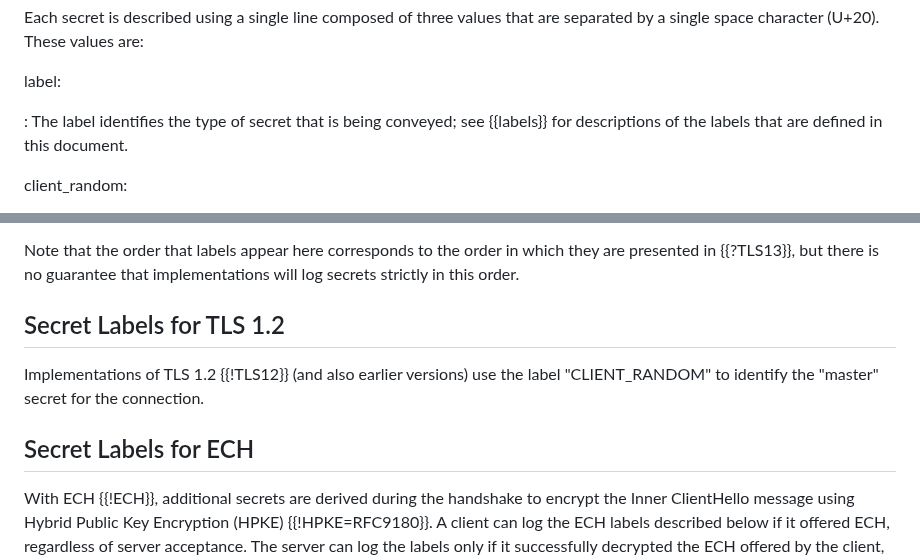
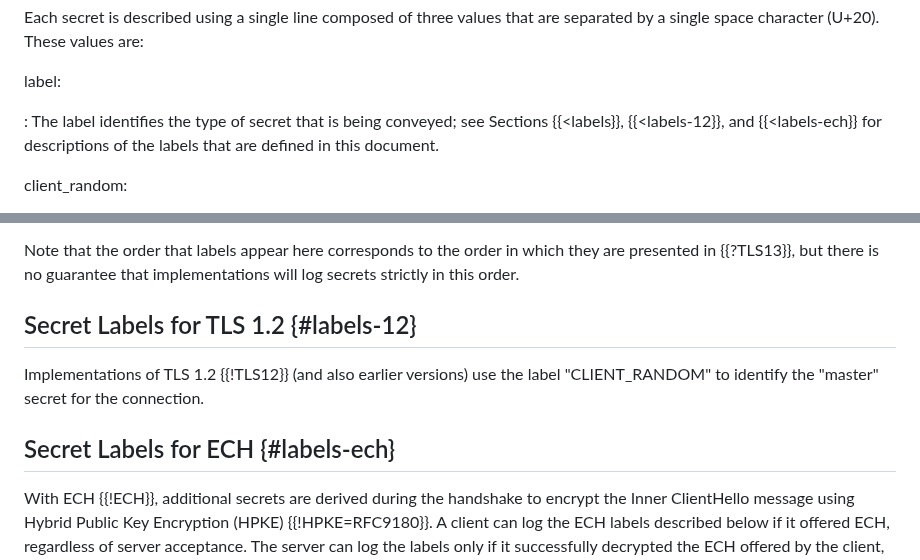
Before and after one commit to tlswg/sslkeylogfile, a Markdown page: draft-ietf-tls-keylogfile.md, 2 parts joined by grey strips. GitHub-like rendering.

Commit message:
Reference all sections with labels

```diff
--- a/draft-ietf-tls-keylogfile.md
+++ b/draft-ietf-tls-keylogfile.md
@@ -115,7 +115,8 @@ separated by a single space character (U+20).  These values are:
 
 label:
 
-: The label identifies the type of secret that is being conveyed; see {{labels}}
+: The label identifies the type of secret that is being conveyed;
+  see Sections {{<labels}}, {{<labels-12}}, and {{<labels-ech}}
   for descriptions of the labels that are defined in this document.
 
 client_random:
@@ -202,12 +203,12 @@ Note that the order that labels appear here corresponds to the order in which
 they are presented in {{?TLS13}}, but there is no guarantee that implementations
 will log secrets strictly in this order.
 
-## Secret Labels for TLS 1.2
+## Secret Labels for TLS 1.2 {#labels-12}
 
 Implementations of TLS 1.2 {{!TLS12}} (and also earlier versions) use the
 label "CLIENT_RANDOM" to identify the "master" secret for the connection.
 
-## Secret Labels for ECH
+## Secret Labels for ECH {#labels-ech}
 
 With ECH {{!ECH}}, additional secrets are derived
 during the handshake to encrypt the Inner ClientHello message using Hybrid Public
```
